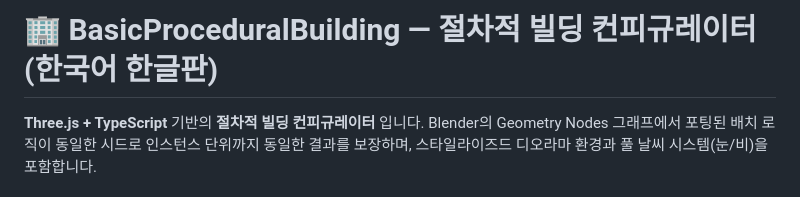
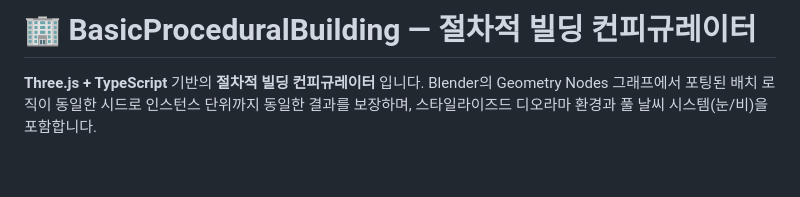
Before and after one commit to sigco3111/BasicProceduralBuilding, a Markdown page: README.md, the part around the change. Rendered like a GitHub page; blank space fills up the shorter version.

```diff
--- a/README.md
+++ b/README.md
@@ -1,4 +1,4 @@
-# 🏢 BasicProceduralBuilding — 절차적 빌딩 컨피규레이터 (한국어 한글판)
+# 🏢 BasicProceduralBuilding — 절차적 빌딩 컨피규레이터
 
 **Three.js + TypeScript** 기반의 **절차적 빌딩 컨피규레이터** 입니다. Blender의 Geometry Nodes 그래프에서 포팅된 배치 로직이 동일한 시드로 인스턴스 단위까지 동일한 결과를 보장하며, 스타일라이즈드 디오라마 환경과 풀 날씨 시스템(눈/비)을 포함합니다.
 
```
